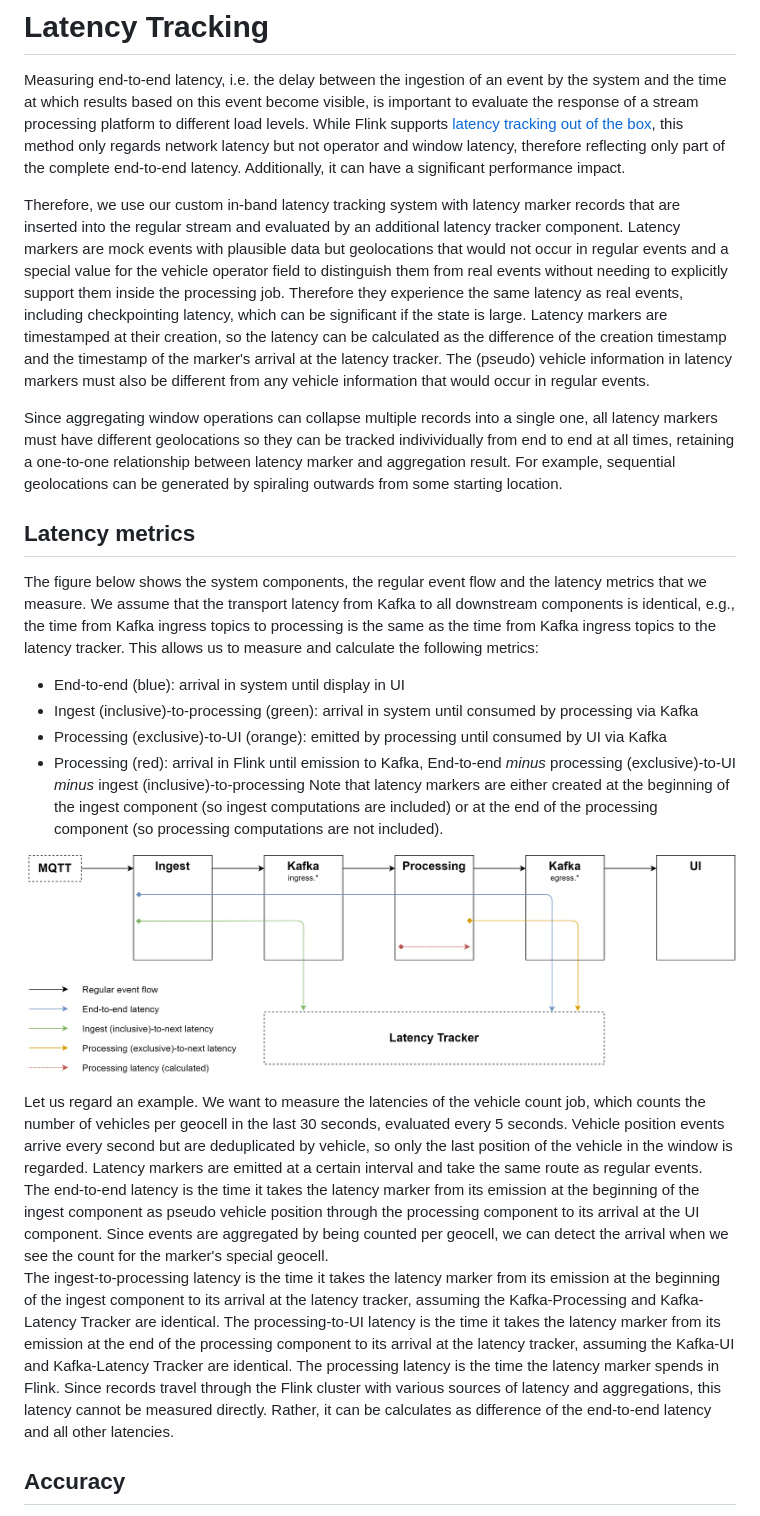
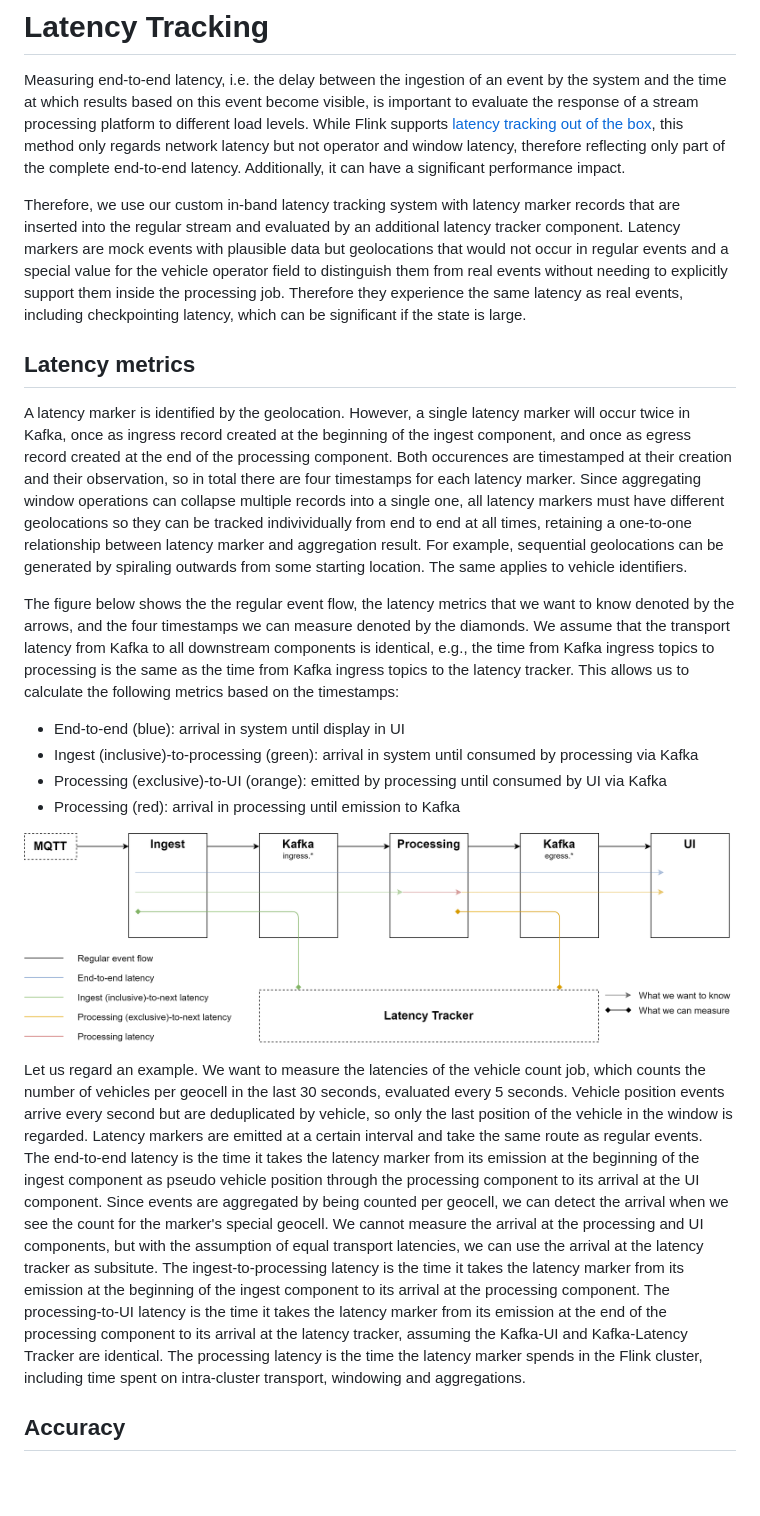
Before and after one commit to DominikStiller/ptinsight, a Markdown page: app/docs/Latency Tracking.md, the part around the change. Rendered like a GitHub page; pictures changed too: app/docs/images/latency_tracking.png; blank space fills up the shorter version.

Commit message:
Update latency tracker docs

```diff
--- a/app/docs/Latency Tracking.md
+++ b/app/docs/Latency Tracking.md
@@ -2,26 +2,25 @@
 
 Measuring end-to-end latency, i.e. the delay between the ingestion of an event by the system and the time at which results based on this event become visible, is important to evaluate the response of a stream processing platform to different load levels. While Flink supports [latency tracking out of the box](https://ci.apache.org/projects/flink/flink-docs-stable/monitoring/metrics.html#latency-tracking), this method only regards network latency but not operator and window latency, therefore reflecting only part of the complete end-to-end latency. Additionally, it can have a significant performance impact.
 
-Therefore, we use our custom in-band latency tracking system with latency marker records that are inserted into the regular stream and evaluated by an additional latency tracker component. Latency markers are mock events with plausible data but geolocations that would not occur in regular events and a special value for the vehicle operator field to distinguish them from real events without needing to explicitly support them inside the processing job. Therefore they experience the same latency as real events, including checkpointing latency, which can be significant if the state is large. Latency markers are timestamped at their creation, so the latency can be calculated as the difference of the creation timestamp and the timestamp of the marker's arrival at the latency tracker. The (pseudo) vehicle information in latency markers must also be different from any vehicle information that would occur in regular events.
-
-Since aggregating window operations can collapse multiple records into a single one, all latency markers must have different geolocations so they can be tracked indivividually from end to end at all times, retaining a one-to-one relationship between latency marker and aggregation result. For example, sequential geolocations can be generated by spiraling outwards from some starting location.
+Therefore, we use our custom in-band latency tracking system with latency marker records that are inserted into the regular stream and evaluated by an additional latency tracker component. Latency markers are mock events with plausible data but geolocations that would not occur in regular events and a special value for the vehicle operator field to distinguish them from real events without needing to explicitly support them inside the processing job. Therefore they experience the same latency as real events, including checkpointing latency, which can be significant if the state is large.
 
 ## Latency metrics
 
-The figure below shows the system components, the regular event flow and the latency metrics that we measure. We assume that the transport latency from Kafka to all downstream components is identical, e.g., the time from Kafka ingress topics to processing is the same as the time from Kafka ingress topics to the latency tracker. This allows us to measure and calculate the following metrics:
+A latency marker is identified by the geolocation. However, a single latency marker will occur twice in Kafka, once as ingress record created at the beginning of the ingest component, and once as egress record created at the end of the processing component. Both occurences are timestamped at their creation and their observation, so in total there are four timestamps for each latency marker. Since aggregating window operations can collapse multiple records into a single one, all latency markers must have different geolocations so they can be tracked indivividually from end to end at all times, retaining a one-to-one relationship between latency marker and aggregation result. For example, sequential geolocations can be generated by spiraling outwards from some starting location. The same applies to vehicle identifiers.
+
+The figure below shows the the regular event flow, the latency metrics that we want to know denoted by the arrows, and the four timestamps we can measure denoted by the diamonds. We assume that the transport latency from Kafka to all downstream components is identical, e.g., the time from Kafka ingress topics to processing is the same as the time from Kafka ingress topics to the latency tracker. This allows us to calculate the following metrics based on the timestamps:
 * End-to-end (blue): arrival in system until display in UI
 * Ingest (inclusive)-to-processing (green): arrival in system until consumed by processing via Kafka
 * Processing (exclusive)-to-UI (orange): emitted by processing until consumed by UI via Kafka
-* Processing (red): arrival in Flink until emission to Kafka, End-to-end *minus* processing (exclusive)-to-UI *minus* ingest (inclusive)-to-processing
-Note that latency markers are either created at the beginning of the ingest component (so ingest computations are included) or at the end of the processing component (so processing computations are not included).
+* Processing (red): arrival in processing until emission to Kafka
 
 ![Latency Tracking](images/latency_tracking.png)
 
 Let us regard an example. We want to measure the latencies of the vehicle count job, which counts the number of vehicles per geocell in the last 30 seconds, evaluated every 5 seconds. Vehicle position events arrive every second but are deduplicated by vehicle, so only the last position of the vehicle in the window is regarded. Latency markers are emitted at a certain interval and take the same route as regular events.
-The end-to-end latency is the time it takes the latency marker from its emission at the beginning of the ingest component as pseudo vehicle position through the processing component to its arrival at the UI component. Since events are aggregated by being counted per geocell, we can detect the arrival when we see the count for the marker's special geocell.
-The ingest-to-processing latency is the time it takes the latency marker from its emission at the beginning of the ingest component to its arrival at the latency tracker, assuming the Kafka-Processing and Kafka-Latency Tracker are identical.
+The end-to-end latency is the time it takes the latency marker from its emission at the beginning of the ingest component as pseudo vehicle position through the processing component to its arrival at the UI component. Since events are aggregated by being counted per geocell, we can detect the arrival when we see the count for the marker's special geocell.  We cannot measure the arrival at the processing and UI components, but with the assumption of equal transport latencies, we can use the arrival at the latency tracker as subsitute.
+The ingest-to-processing latency is the time it takes the latency marker from its emission at the beginning of the ingest component to its arrival at the processing component.
 The processing-to-UI latency is the time it takes the latency marker from its emission at the end of the processing component to its arrival at the latency tracker, assuming the Kafka-UI and Kafka-Latency Tracker are identical.
-The processing latency is the time the latency marker spends in Flink. Since records travel through the Flink cluster with various sources of latency and aggregations, this latency cannot be measured directly. Rather, it can be calculates as difference of the end-to-end latency and all other latencies.
+The processing latency is the time the latency marker spends in the Flink cluster, including time spent on intra-cluster transport, windowing and aggregations.
 
 
 ## Accuracy
```
